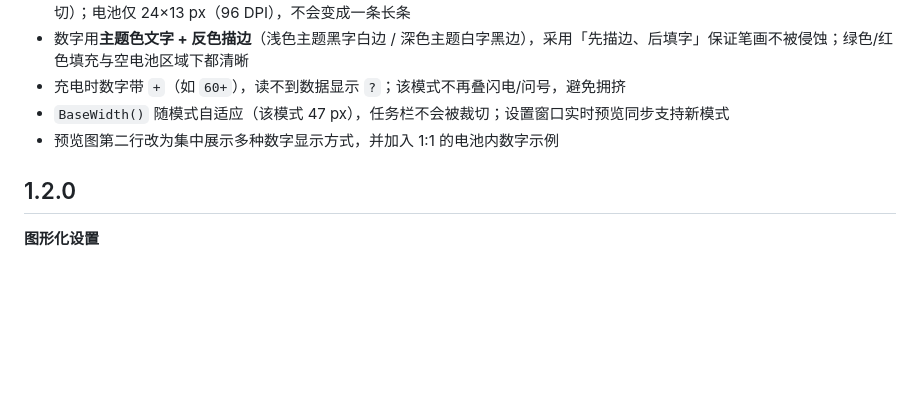
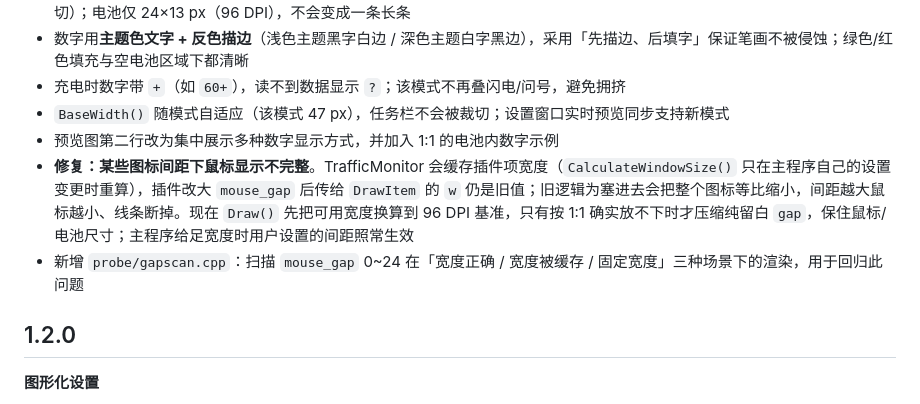
Before and after one commit to xx113366/LogitechBatteryPlugin, a Markdown page: CHANGELOG.md, the part around the change. Drawn GitHub-style; blank space fills up the shorter version.

```diff
--- a/CHANGELOG.md
+++ b/CHANGELOG.md
@@ -9,6 +9,8 @@
 - 充电时数字带 `+`（如 `60+`），读不到数据显示 `?`；该模式不再叠闪电/问号，避免拥挤
 - `BaseWidth()` 随模式自适应（该模式 47 px），任务栏不会被裁切；设置窗口实时预览同步支持新模式
 - 预览图第二行改为集中展示多种数字显示方式，并加入 1:1 的电池内数字示例
+- **修复：某些图标间距下鼠标显示不完整**。TrafficMonitor 会缓存插件项宽度（`CalculateWindowSize()` 只在主程序自己的设置变更时重算），插件改大 `mouse_gap` 后传给 `DrawItem` 的 `w` 仍是旧值；旧逻辑为塞进去会把整个图标等比缩小，间距越大鼠标越小、线条断掉。现在 `Draw()` 先把可用宽度换算到 96 DPI 基准，只有按 1:1 确实放不下时才压缩纯留白 `gap`，保住鼠标/电池尺寸；主程序给足宽度时用户设置的间距照常生效
+- 新增 `probe/gapscan.cpp`：扫描 `mouse_gap` 0~24 在「宽度正确 / 宽度被缓存 / 固定宽度」三种场景下的渲染，用于回归此问题
 
 ## 1.2.0
 
```
Also changed, not shown: README.md (+2 -0 lines), docs/TECHNICAL.md (+4 -1 lines), docs/icon_preview.png, 2 other files.
